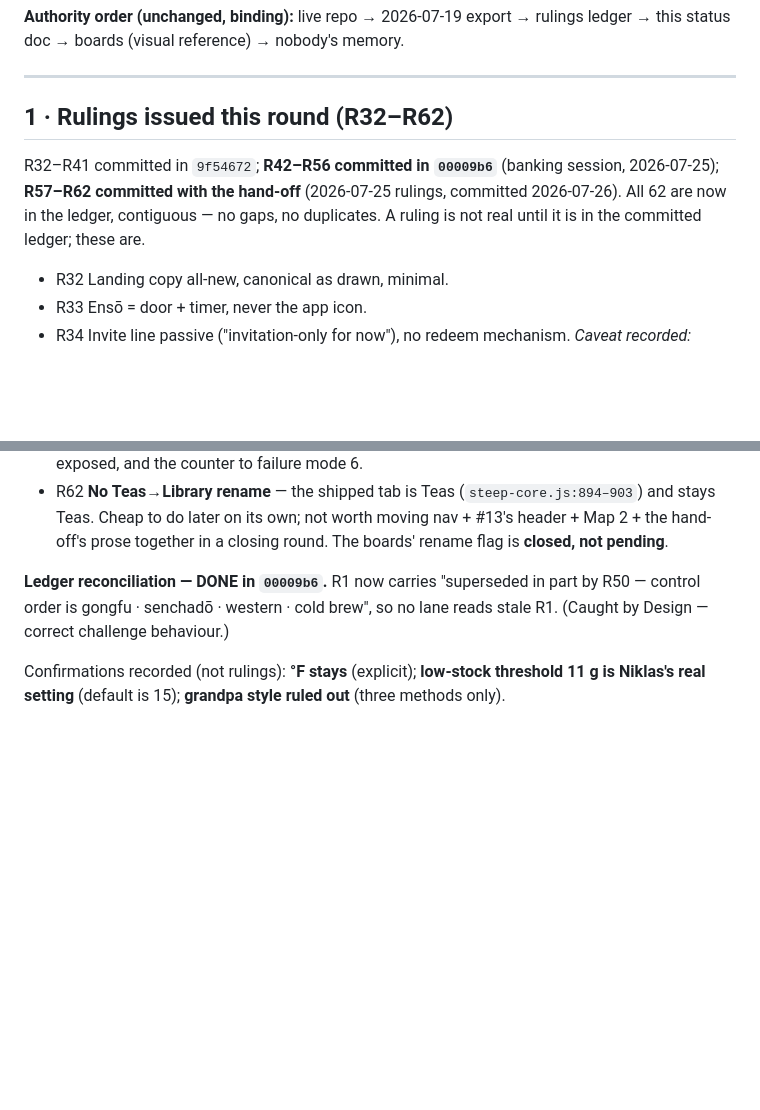
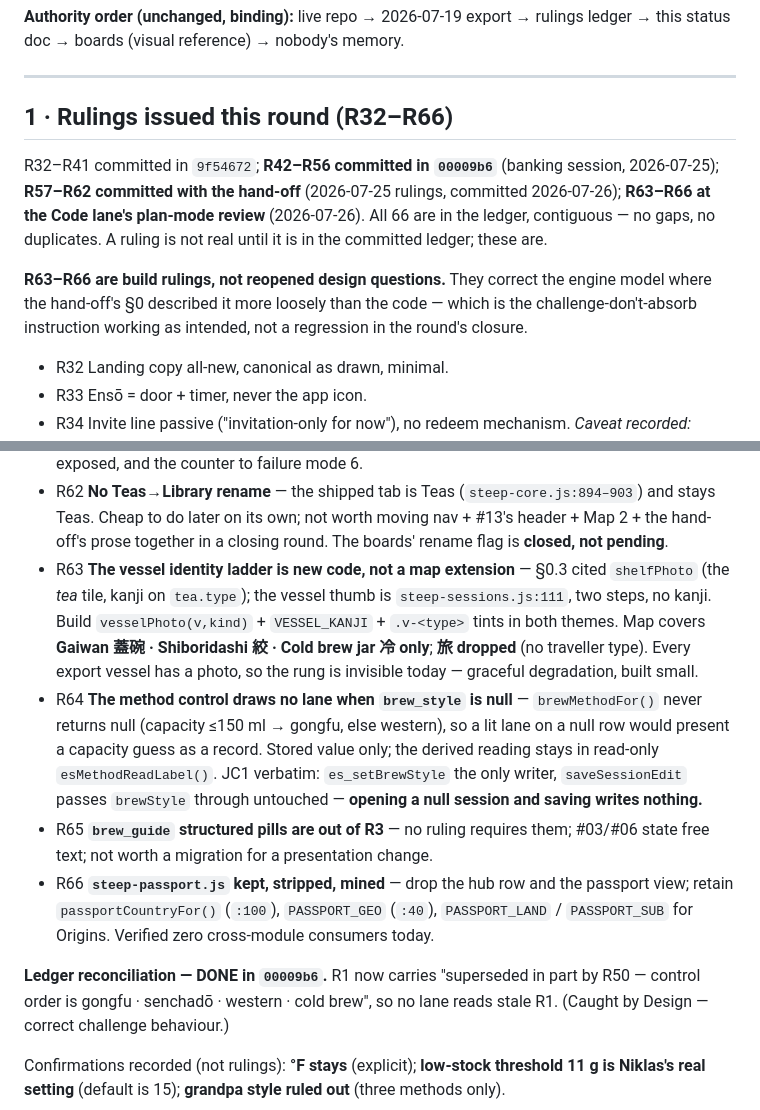
Before and after one commit to Tosinik/steep-tea-log, a Markdown page: docs/r3/R3-STATUS.md, 2 parts joined by grey strips. Rendered like a GitHub page; blank space fills up the shorter version.

Commit message:
docs — ledger R63–R66; the plan-mode review's build rulings
Four rulings issued at the Code lane's plan-mode review, answering the build
plan's findings:

- R63 vessel identity is new code, not a map extension. §0.3 had cited
  shelfPhoto — the tea tile, kanji keyed on tea.type. 旅 dropped: no traveller
  type exists. Map is Gaiwan/Shiboridashi/Cold brew jar only.
- R64 the method control draws no lane when brew_style is null. brewMethodFor
  never returns null, so a lit lane would present a capacity guess as a record
  and a save would manufacture the phase-2 gate metric. Derived reading stays in
  read-only esMethodReadLabel; JC1 survives verbatim.
- R65 brew_guide structured pills out of R3.
- R66 steep-passport.js kept, stripped, mined — verified zero cross-module
  consumers, so the geo tables stay available to Origins.

R63 carries a blockquoted Code-lane citation note in R43's established form: two
of its scope-note facts (Travel cuppa's stored type, photo coverage across all
five vessels) rest on the 2026-07-19 export, not a repo check — the local
vessels CSV has three rows. The ruling doesn't depend on either; dropping 旅
rests on VESSEL_TYPES, which is verified. Flagged for the fresh export.

R57–R62's closing paragraph moved back above the new block so it stays with the
rulings it summarises, and now names R63–R66 as the finding mechanism working
rather than a reopened queue. R1–R66 verified contiguous. R3-STATUS §1 follows.

Co-Authored-By: Claude <noreply@anthropic.com>

```diff
--- a/docs/r3/R3-STATUS.md
+++ b/docs/r3/R3-STATUS.md
@@ -13,12 +13,16 @@ this status doc → boards (visual reference) → nobody's memory.
 
 ---
 
-## 1 · Rulings issued this round (R32–R62)
+## 1 · Rulings issued this round (R32–R66)
 
 R32–R41 committed in `9f54672`; **R42–R56 committed in `00009b6`** (banking session, 2026-07-25);
-**R57–R62 committed with the hand-off** (2026-07-25 rulings, committed 2026-07-26). All 62 are now in
-the ledger, contiguous — no gaps, no duplicates. A ruling is not real until it is in the committed
-ledger; these are.
+**R57–R62 committed with the hand-off** (2026-07-25 rulings, committed 2026-07-26); **R63–R66 at the
+Code lane's plan-mode review** (2026-07-26). All 66 are in the ledger, contiguous — no gaps, no
+duplicates. A ruling is not real until it is in the committed ledger; these are.
+
+**R63–R66 are build rulings, not reopened design questions.** They correct the engine model where
+the hand-off's §0 described it more loosely than the code — which is the challenge-don't-absorb
+instruction working as intended, not a regression in the round's closure.
 
 - R32 Landing copy all-new, canonical as drawn, minimal.
 - R33 Ensō = door + timer, never the app icon.
@@ -109,6 +113,21 @@ ledger; these are.
 - R62 **No Teas→Library rename** — the shipped tab is Teas (`steep-core.js:894–903`) and stays Teas.
   Cheap to do later on its own; not worth moving nav + #13's header + Map 2 + the hand-off's prose
   together in a closing round. The boards' rename flag is **closed, not pending**.
+- R63 **The vessel identity ladder is new code, not a map extension** — §0.3 cited `shelfPhoto`
+  (the *tea* tile, kanji on `tea.type`); the vessel thumb is `steep-sessions.js:111`, two steps, no
+  kanji. Build `vesselPhoto(v,kind)` + `VESSEL_KANJI` + `.v-<type>` tints in both themes. Map covers
+  **Gaiwan 蓋碗 · Shiboridashi 絞 · Cold brew jar 冷 only**; **旅 dropped** (no traveller type). Every
+  export vessel has a photo, so the rung is invisible today — graceful degradation, built small.
+- R64 **The method control draws no lane when `brew_style` is null** — `brewMethodFor()` never
+  returns null (capacity ≤150 ml → gongfu, else western), so a lit lane on a null row would present
+  a capacity guess as a record. Stored value only; the derived reading stays in read-only
+  `esMethodReadLabel()`. JC1 verbatim: `es_setBrewStyle` the only writer, `saveSessionEdit` passes
+  `brewStyle` through untouched — **opening a null session and saving writes nothing.**
+- R65 **`brew_guide` structured pills are out of R3** — no ruling requires them; #03/#06 state free
+  text; not worth a migration for a presentation change.
+- R66 **`steep-passport.js` kept, stripped, mined** — drop the hub row and the passport view; retain
+  `passportCountryFor()` (`:100`), `PASSPORT_GEO` (`:40`), `PASSPORT_LAND` / `PASSPORT_SUB` for
+  Origins. Verified zero cross-module consumers today.
 
 **Ledger reconciliation — DONE in `00009b6`.** R1 now carries "superseded in part by R50 —
 control order is gongfu · senchadō · western · cold brew", so no lane reads stale R1. (Caught by
```
Also changed, not shown: 1 other file.
